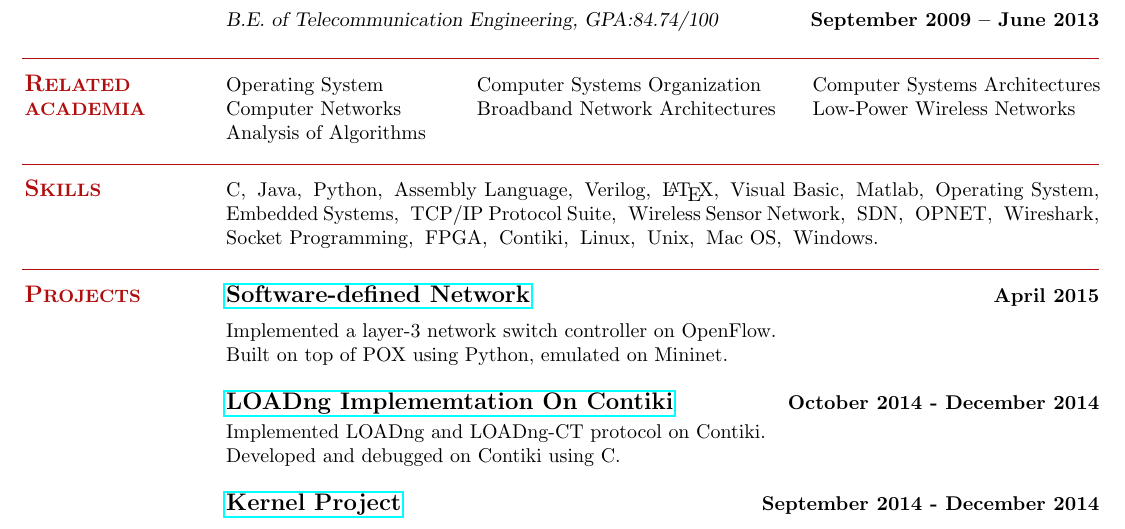
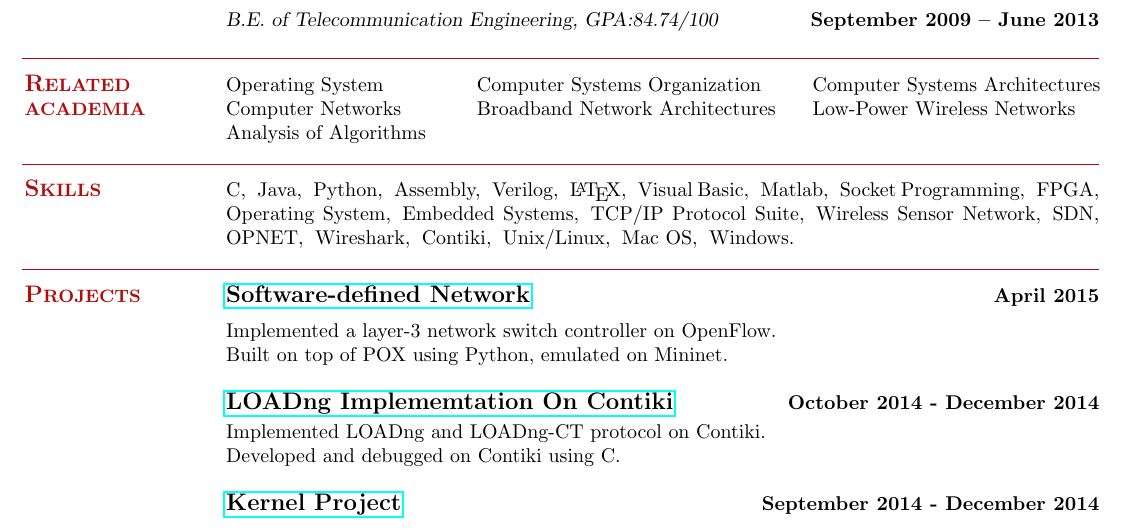
Before and after one commit to bmyfish/LaTeX_Resume, a LaTeX CV (cv.tex): part of the page, cut so that both start at the same text. Compiled offline with pdfLaTeX.

Commit message:
version2.0

```diff
--- a/cv.tex
+++ b/cv.tex
@@ -59,7 +59,7 @@
     % Computer Skills
     \section{\mysidestyle \textbf{\large{S}\small{KILLS}}}
 
-    C,\hspace{2mm}Java,\hspace{2mm}Python,\hspace{2mm}Assembly Language,\hspace{2mm}Verilog,\hspace{2mm}\LaTeX,\hspace{2mm}Visual Basic,\hspace{2mm}Matlab,\hspace{2mm}Operating System,\hspace{2mm}Embedded Systems,\hspace{2mm}TCP/IP Protocol Suite,\hspace{2mm}Wireless Sensor Network,\hspace{2mm}SDN,\hspace{2mm}OPNET,\hspace{2mm}Wireshark,\hspace{2mm}Socket Programming,\hspace{2mm}FPGA,\hspace{2mm}Contiki,\hspace{2mm}Linux,\hspace{2mm}Unix,\hspace{2mm}Mac OS,\hspace{2mm}Windows.
+    C,\hspace{2mm}Java,\hspace{2mm}Python,\hspace{2mm}Assembly,\hspace{2mm}Verilog,\hspace{2mm}\LaTeX,\hspace{2mm}Visual Basic,\hspace{2mm}Matlab,\hspace{2mm}Socket Programming,\hspace{2mm}FPGA,\hspace{2mm}Operating System,\hspace{2mm}Embedded Systems,\hspace{2mm}TCP/IP Protocol Suite,\hspace{2mm}Wireless Sensor Network,\hspace{2mm}SDN,\hspace{2mm}OPNET,\hspace{2mm}Wireshark,\hspace{2mm}Contiki,\hspace{2mm}Unix/Linux,\hspace{2mm}Mac OS,\hspace{2mm}Windows.
 
 \sectionline
 
```
